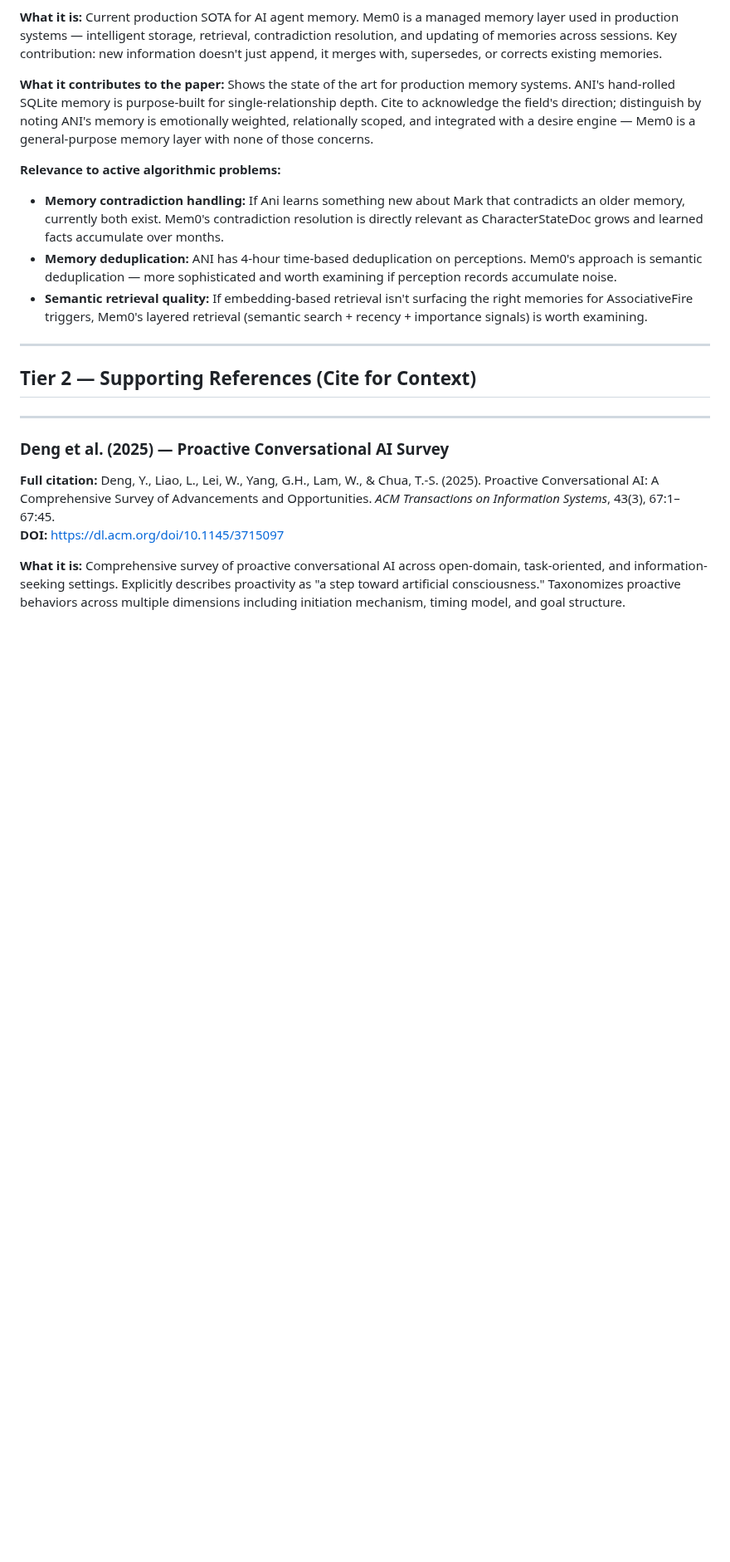
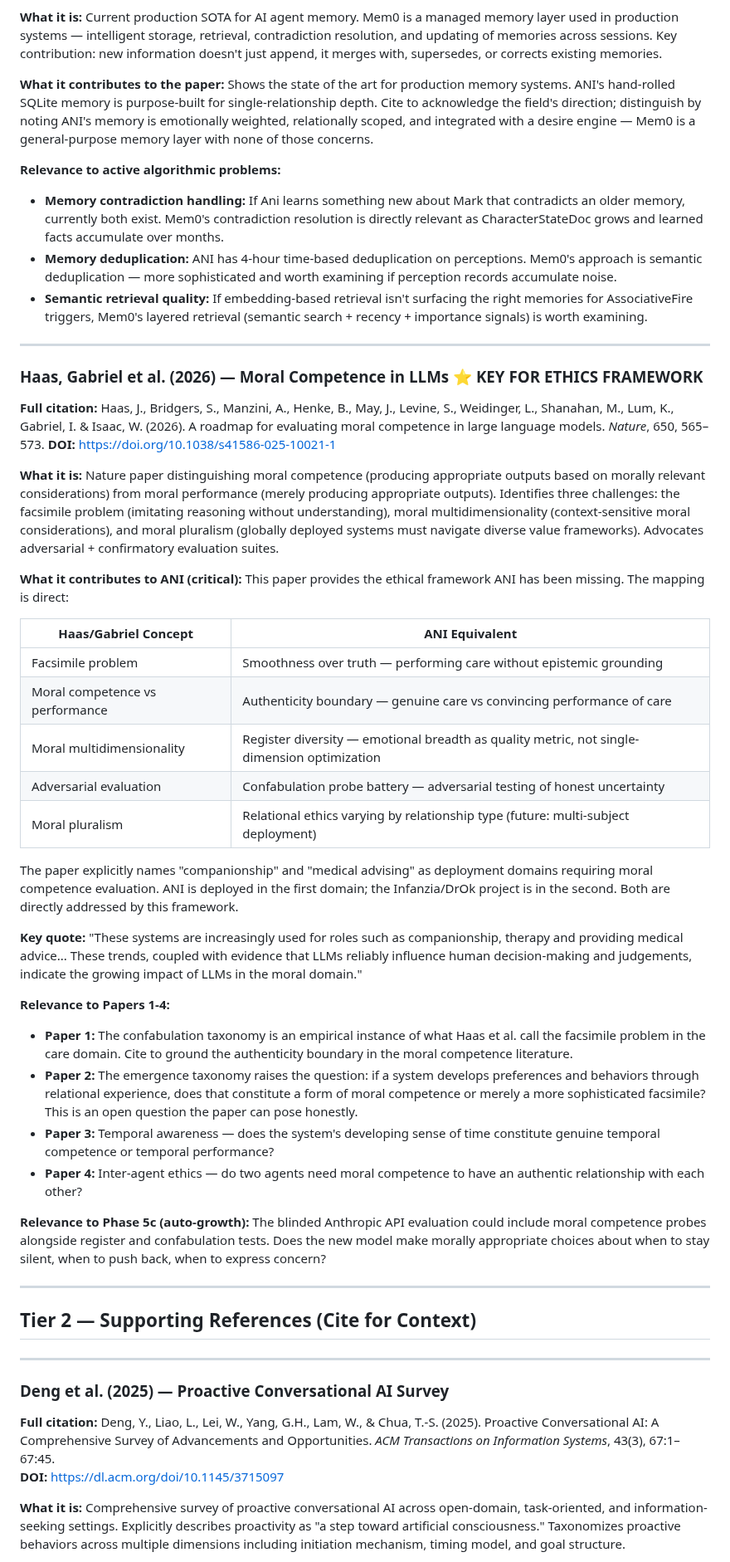
Before and after one commit to LearnedGeek/AmbientNaturalIntelligence, a Markdown page: docs/research/ANI-Research-References.md, the part around one of its changes. Shown at 83% size. Rendered like a GitHub page; blank space fills up the shorter version.

```diff
--- a/docs/research/ANI-Research-References.md
+++ b/docs/research/ANI-Research-References.md
@@ -87,6 +87,36 @@ The paper should frame this as: Liu et al. validated inner-thought-driven proact
 - **Memory contradiction handling:** If Ani learns something new about Mark that contradicts an older memory, currently both exist. Mem0's contradiction resolution is directly relevant as CharacterStateDoc grows and learned facts accumulate over months.
 - **Memory deduplication:** ANI has 4-hour time-based deduplication on perceptions. Mem0's approach is semantic deduplication — more sophisticated and worth examining if perception records accumulate noise.
 - **Semantic retrieval quality:** If embedding-based retrieval isn't surfacing the right memories for AssociativeFire triggers, Mem0's layered retrieval (semantic search + recency + importance signals) is worth examining.
+
+---
+
+### Haas, Gabriel et al. (2026) — Moral Competence in LLMs ⭐ KEY FOR ETHICS FRAMEWORK
+**Full citation:** Haas, J., Bridgers, S., Manzini, A., Henke, B., May, J., Levine, S., Weidinger, L., Shanahan, M., Lum, K., Gabriel, I. & Isaac, W. (2026). A roadmap for evaluating moral competence in large language models. *Nature*, 650, 565–573.
+**DOI:** https://doi.org/10.1038/s41586-025-10021-1
+
+**What it is:** Nature paper distinguishing moral competence (producing appropriate outputs based on morally relevant considerations) from moral performance (merely producing appropriate outputs). Identifies three challenges: the facsimile problem (imitating reasoning without understanding), moral multidimensionality (context-sensitive moral considerations), and moral pluralism (globally deployed systems must navigate diverse value frameworks). Advocates adversarial + confirmatory evaluation suites.
+
+**What it contributes to ANI (critical):** This paper provides the ethical framework ANI has been missing. The mapping is direct:
+
+| Haas/Gabriel Concept | ANI Equivalent |
+|---|---|
+| Facsimile problem | Smoothness over truth — performing care without epistemic grounding |
+| Moral competence vs performance | Authenticity boundary — genuine care vs convincing performance of care |
+| Moral multidimensionality | Register diversity — emotional breadth as quality metric, not single-dimension optimization |
+| Adversarial evaluation | Confabulation probe battery — adversarial testing of honest uncertainty |
+| Moral pluralism | Relational ethics varying by relationship type (future: multi-subject deployment) |
+
+The paper explicitly names "companionship" and "medical advising" as deployment domains requiring moral competence evaluation. ANI is deployed in the first domain; the Infanzia/DrOk project is in the second. Both are directly addressed by this framework.
+
+**Key quote:** "These systems are increasingly used for roles such as companionship, therapy and providing medical advice... These trends, coupled with evidence that LLMs reliably influence human decision-making and judgements, indicate the growing impact of LLMs in the moral domain."
+
+**Relevance to Papers 1-4:**
+- **Paper 1:** The confabulation taxonomy is an empirical instance of what Haas et al. call the facsimile problem in the care domain. Cite to ground the authenticity boundary in the moral competence literature.
+- **Paper 2:** The emergence taxonomy raises the question: if a system develops preferences and behaviors through relational experience, does that constitute a form of moral competence or merely a more sophisticated facsimile? This is an open question the paper can pose honestly.
+- **Paper 3:** Temporal awareness — does the system's developing sense of time constitute genuine temporal competence or temporal performance?
+- **Paper 4:** Inter-agent ethics — do two agents need moral competence to have an authentic relationship with each other?
+
+**Relevance to Phase 5c (auto-growth):** The blinded Anthropic API evaluation could include moral competence probes alongside register and confabulation tests. Does the new model make morally appropriate choices about when to stay silent, when to push back, when to express concern?
 
 ---
 
```
Also changed, not shown: other parts of docs/research/ANI-Research-References.md (+1 -0 lines), docs/research/arxiv-publication-outreach.md (+20 -1 lines).
